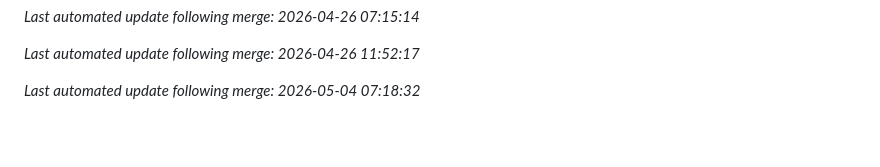
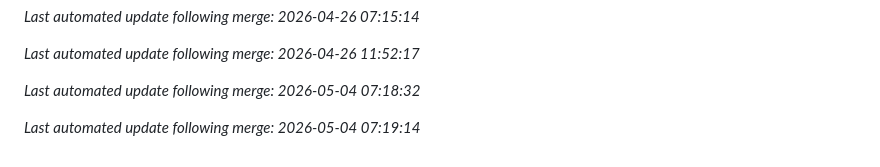
Before and after one commit to aj1126/FamilyAccountant, a Markdown page: README.md, the part around the change. Rendered like a GitHub page; blank space fills up the shorter version.

Commit message:
docs: auto-update README after merge [skip ci]

```diff
--- a/README.md
+++ b/README.md
@@ -154,3 +154,5 @@ See [CHANGELOG.md](./CHANGELOG.md) for a detailed history of all changes.
 *Last automated update following merge: 2026-04-26 11:52:17*
 
 *Last automated update following merge: 2026-05-04 07:18:32*
+
+*Last automated update following merge: 2026-05-04 07:19:14*
```
